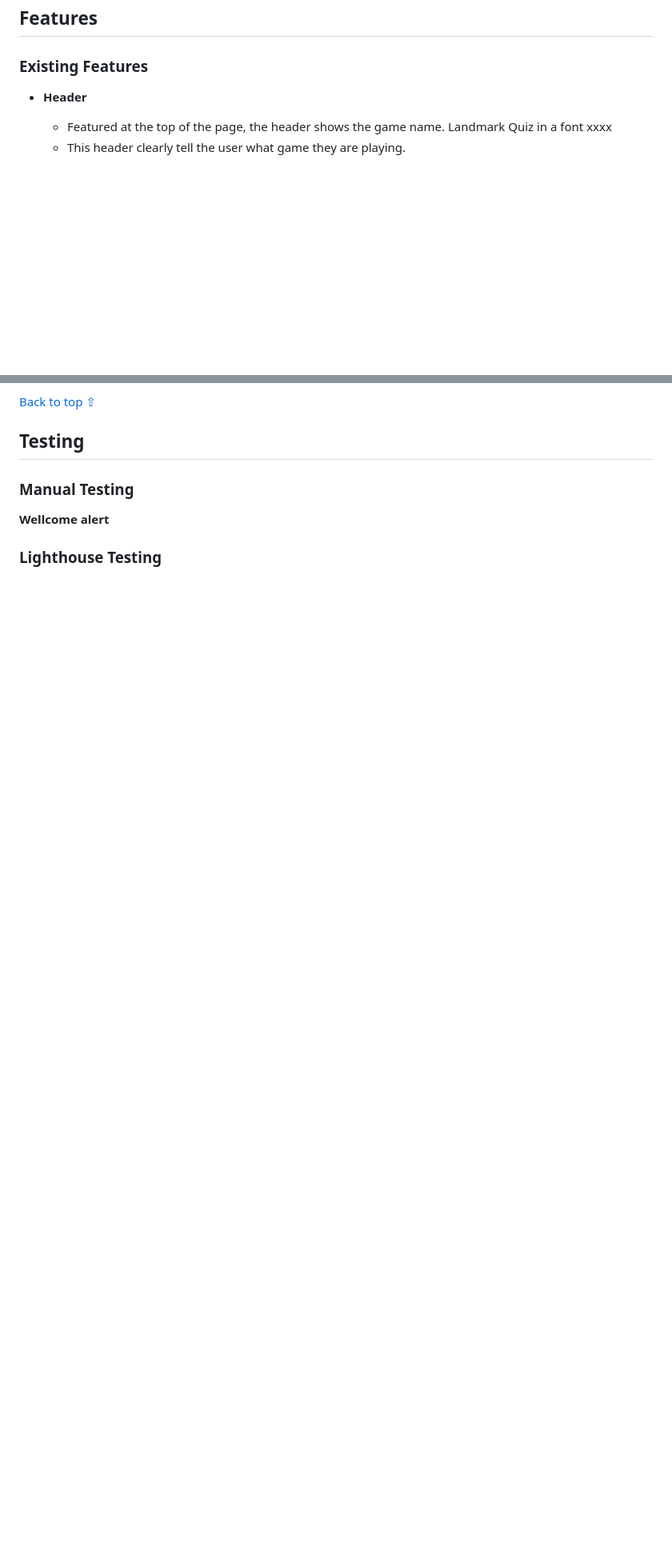
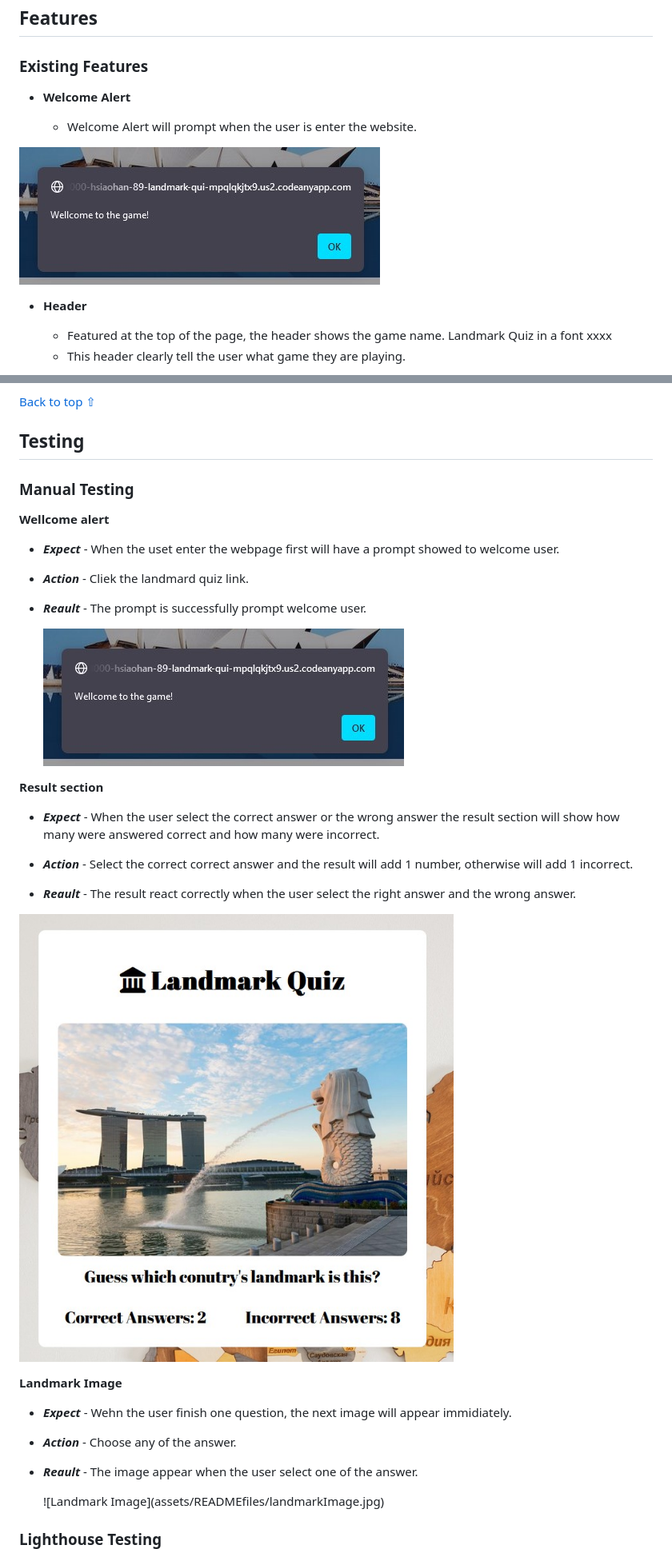
Before and after one commit to Hsiaohan-89/landmark-quiz, a Markdown page: README.md, 2 parts joined by grey strips. Shown: that part at 80% size. GitHub-like rendering; pictures changed too: assets/READMEfiles/resultAnswer.jpg (added), assets/READMEfiles/welcomeAlert.jpg (added); blank space fills up the shorter version.

Commit message:
docs: add more content to the README files

```diff
--- a/README.md
+++ b/README.md
@@ -14,6 +14,12 @@ Landmark Quiz is a website that features landmark pictures from different countr
 ## Features
 
 ### Existing Features
+
+- **Welcome Alert**
+
+  - Welcome Alert will prompt when the user is enter the website.
+
+![Welcome Alert](assets/READMEfiles/welcomeAlert.jpg)
 
 - **Header**
 
@@ -126,4 +132,30 @@ The developer ran into a lot of the issues during the developemnnt of the game.
 
 **Wellcome alert**
 
+- **_Expect_** - When the uset enter the webpage first will have a prompt showed to welcome user.
+- **_Action_** - Cliek the landmard quiz link.
+- **_Reault_** - The prompt is successfully prompt welcome user.
+
+  <deaails>
+
+  ![Welcome alert](assets/READMEfiles/welcomeAlert.jpg)
+
+**Result section**
+
+- **_Expect_** - When the user select the correct answer or the wrong answer the result section will show how many were answered correct and how many were incorrect.
+- **_Action_** - Select the correct correct answer and the result will add 1 number, otherwise will add 1 incorrect.
+- **_Reault_** - The result react correctly when the user select the right answer and the wrong answer.
+
+  <deaails>
+ ![Result section](assets/READMEfiles/resultAnswer.jpg)
+
+**Landmark Image**
+
+- **_Expect_** - Wehn the user finish one question, the next image will appear immidiately.
+- **_Action_** - Choose any of the answer.
+- **_Reault_** - The image appear when the user select one of the answer.
+
+   <deaails>
+   ![Landmark Image](assets/READMEfiles/landmarkImage.jpg)
+
 ### Lighthouse Testing
```
Also changed, not shown: other parts of README.md (+23 -1 lines), assets/READMEfiles/image_bug2.jpg (added), assets/READMEfiles/landmarkImage.jpg (added), assets/READMEfiles/lighthouse.jpg (added).
